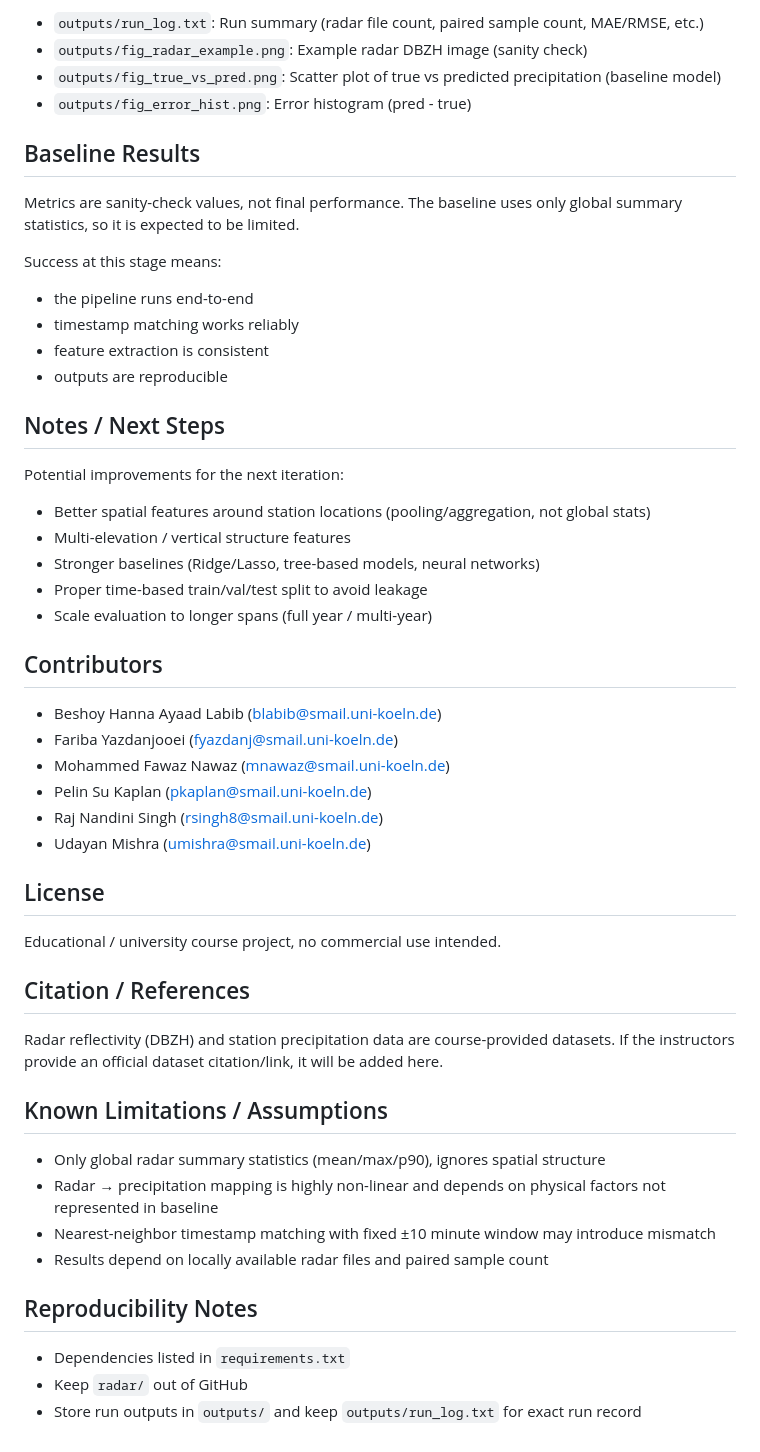
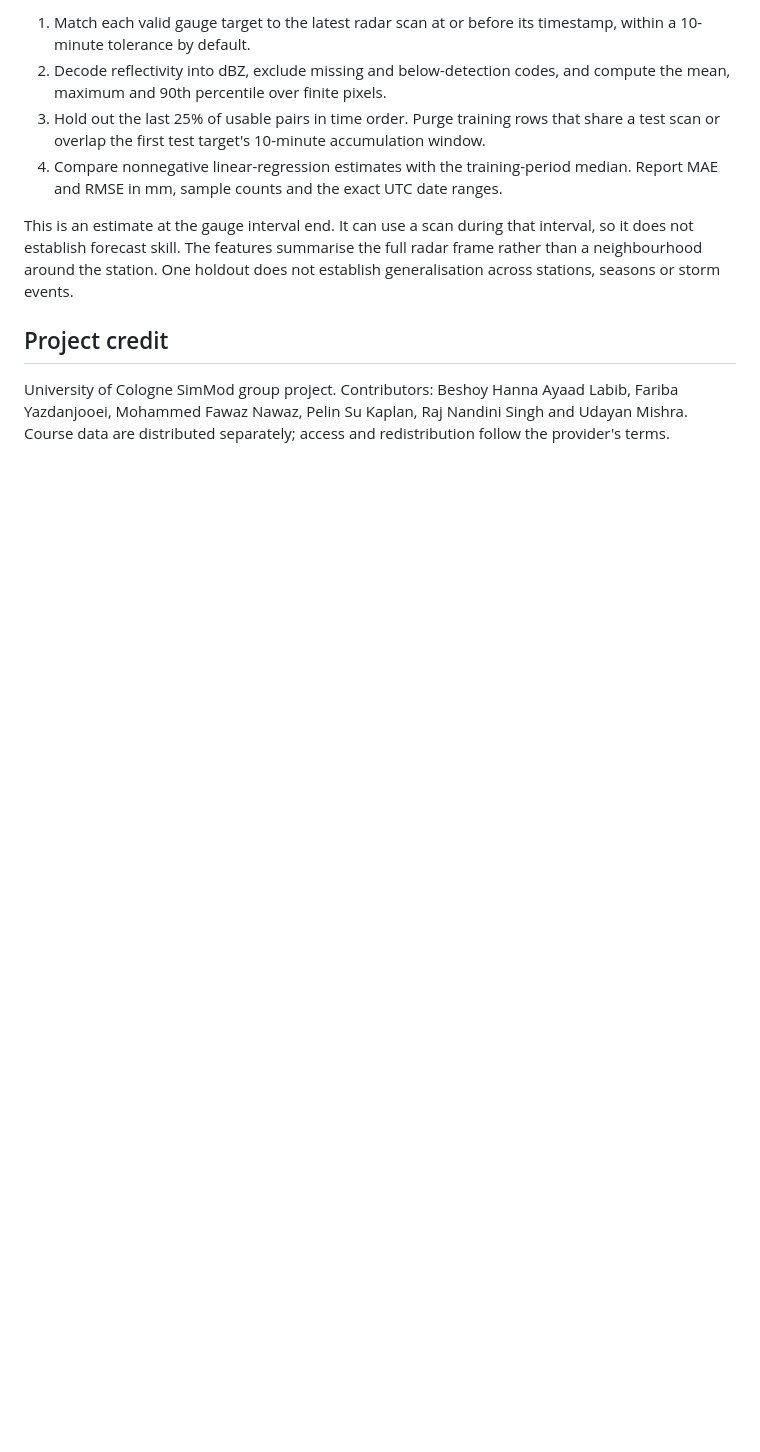
Before and after one commit to pelinsukk/simmod_rainfall_project, a Markdown page: README.md, the part around one of its changes. GitHub-like rendering; blank space fills up the shorter version.

```diff
--- a/README.md
+++ b/README.md
@@ -71,55 +46,11 @@ The demo saves outputs into `outputs/`:
 
-- `outputs/run_log.txt`: Run summary (radar file count, paired sample count, MAE/RMSE, etc.)
-- `outputs/fig_radar_example.png`: Example radar DBZH image (sanity check)
-- `outputs/fig_true_vs_pred.png`: Scatter plot of true vs predicted precipitation (baseline model)
-- `outputs/fig_error_hist.png`: Error histogram (pred - true)
+1. Match each valid gauge target to the latest radar scan at or before its timestamp, within a 10-minute tolerance by default.
+2. Decode reflectivity into dBZ, exclude missing and below-detection codes, and compute the mean, maximum and 90th percentile over finite pixels.
+3. Hold out the last 25% of usable pairs in time order. Purge training rows that share a test scan or overlap the first test target's 10-minute accumulation window.
+4. Compare nonnegative linear-regression estimates with the training-period median. Report MAE and RMSE in mm, sample counts and the exact UTC date ranges.
 
+This is an estimate at the gauge interval end. It can use a scan during that interval, so it does not establish forecast skill. The features summarise the full radar frame rather than a neighbourhood around the station. One holdout does not establish generalisation across stations, seasons or storm events.
 
-## Baseline Results
-Metrics are sanity-check values, not final performance.
-The baseline uses only global summary statistics, so it is expected to be limited.
+## Project credit
 
-Success at this stage means:
-- the pipeline runs end-to-end
-- timestamp matching works reliably
-- feature extraction is consistent
-- outputs are reproducible
-
-
-## Notes / Next Steps
-Potential improvements for the next iteration:
-
-- Better spatial features around station locations (pooling/aggregation, not global stats)
-- Multi-elevation / vertical structure features
-- Stronger baselines (Ridge/Lasso, tree-based models, neural networks)
-- Proper time-based train/val/test split to avoid leakage
-- Scale evaluation to longer spans (full year / multi-year)
-
-
-## Contributors
-- Beshoy Hanna Ayaad Labib (blabib@smail.uni-koeln.de)
-- Fariba Yazdanjooei (fyazdanj@smail.uni-koeln.de)
-- Mohammed Fawaz Nawaz (mnawaz@smail.uni-koeln.de)
-- Pelin Su Kaplan (pkaplan@smail.uni-koeln.de)
-- Raj Nandini Singh (rsingh8@smail.uni-koeln.de)
-- Udayan Mishra (umishra@smail.uni-koeln.de)
-
-## License
-Educational / university course project, no commercial use intended.
-
-## Citation / References
-Radar reflectivity (DBZH) and station precipitation data are course-provided datasets.
-If the instructors provide an official dataset citation/link, it will be added here.
-
-
-## Known Limitations / Assumptions
-- Only global radar summary statistics (mean/max/p90), ignores spatial structure
-- Radar → precipitation mapping is highly non-linear and depends on physical factors not represented in baseline
-- Nearest-neighbor timestamp matching with fixed ±10 minute window may introduce mismatch
-- Results depend on locally available radar files and paired sample count
-
-
-## Reproducibility Notes
-- Dependencies listed in `requirements.txt`
-- Keep `radar/` out of GitHub
-- Store run outputs in `outputs/` and keep `outputs/run_log.txt` for exact run record
+University of Cologne SimMod group project. Contributors: Beshoy Hanna Ayaad Labib, Fariba Yazdanjooei, Mohammed Fawaz Nawaz, Pelin Su Kaplan, Raj Nandini Singh and Udayan Mishra. Course data are distributed separately; access and redistribution follow the provider's terms.
```
Also changed, not shown: other parts of README.md (+32 -57 lines), docs/synthetic-holdout.png (added), outputs/fig_error_hist.png (deleted), outputs/fig_radar_example.png (deleted), outputs/fig_true_vs_pred.png (deleted), 7 other files.
